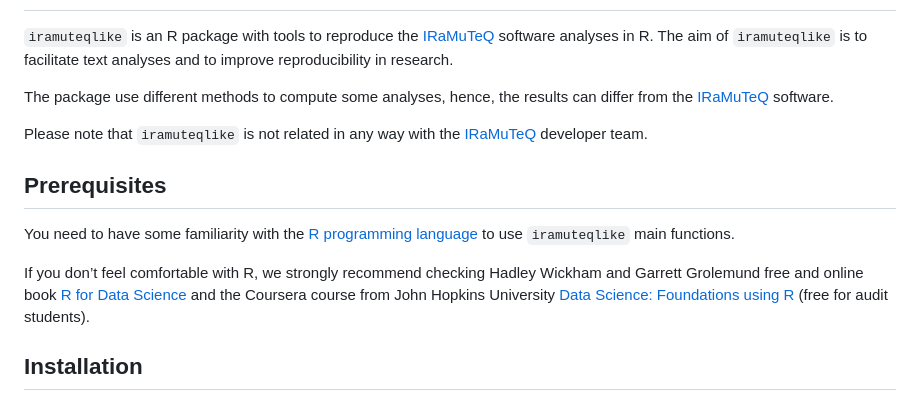
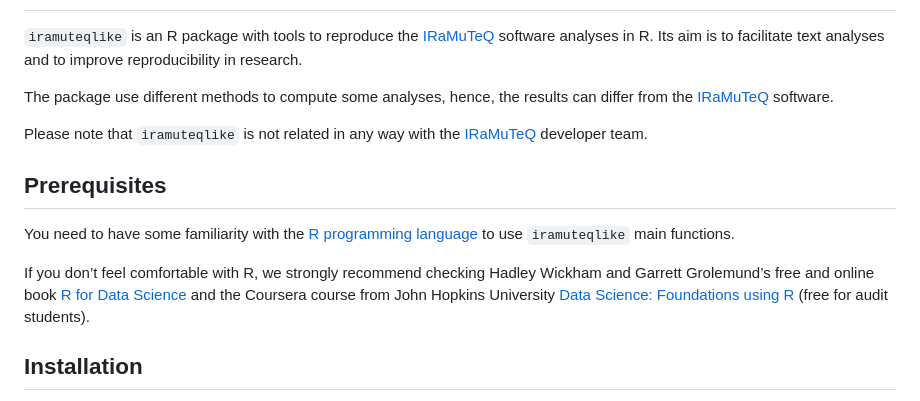
Before and after one commit to danielvartan/iramuteqlike, a Markdown page: README.md, the part around the change. Drawn GitHub-style.

```diff
--- a/README.md
+++ b/README.md
@@ -22,9 +22,8 @@ Covenant](https://img.shields.io/badge/Contributor%20Covenant-v2.0%20adopted-ff6
 ## Overview
 
 `iramuteqlike` is an R package with tools to reproduce the
-[IRaMuTeQ](http://www.iramuteq.org/) software analyses in R. The aim of
-`iramuteqlike` is to facilitate text analyses and to improve
-reproducibility in research.
+[IRaMuTeQ](http://www.iramuteq.org/) software analyses in R. Its aim is
+to facilitate text analyses and to improve reproducibility in research.
 
 The package use different methods to compute some analyses, hence, the
 results can differ from the [IRaMuTeQ](http://www.iramuteq.org/)
@@ -40,7 +39,7 @@ language](https://www.r-project.org/) to use `iramuteqlike` main
 functions.
 
 If you don’t feel comfortable with R, we strongly recommend checking
-Hadley Wickham and Garrett Grolemund free and online book [R for Data
+Hadley Wickham and Garrett Grolemund’s free and online book [R for Data
 Science](https://r4ds.had.co.nz/) and the Coursera course from John
 Hopkins University [Data Science: Foundations using
 R](https://www.coursera.org/specializations/data-science-foundations-r)
```
Also changed, not shown: CODE_OF_CONDUCT.md (+1 -1 lines).
